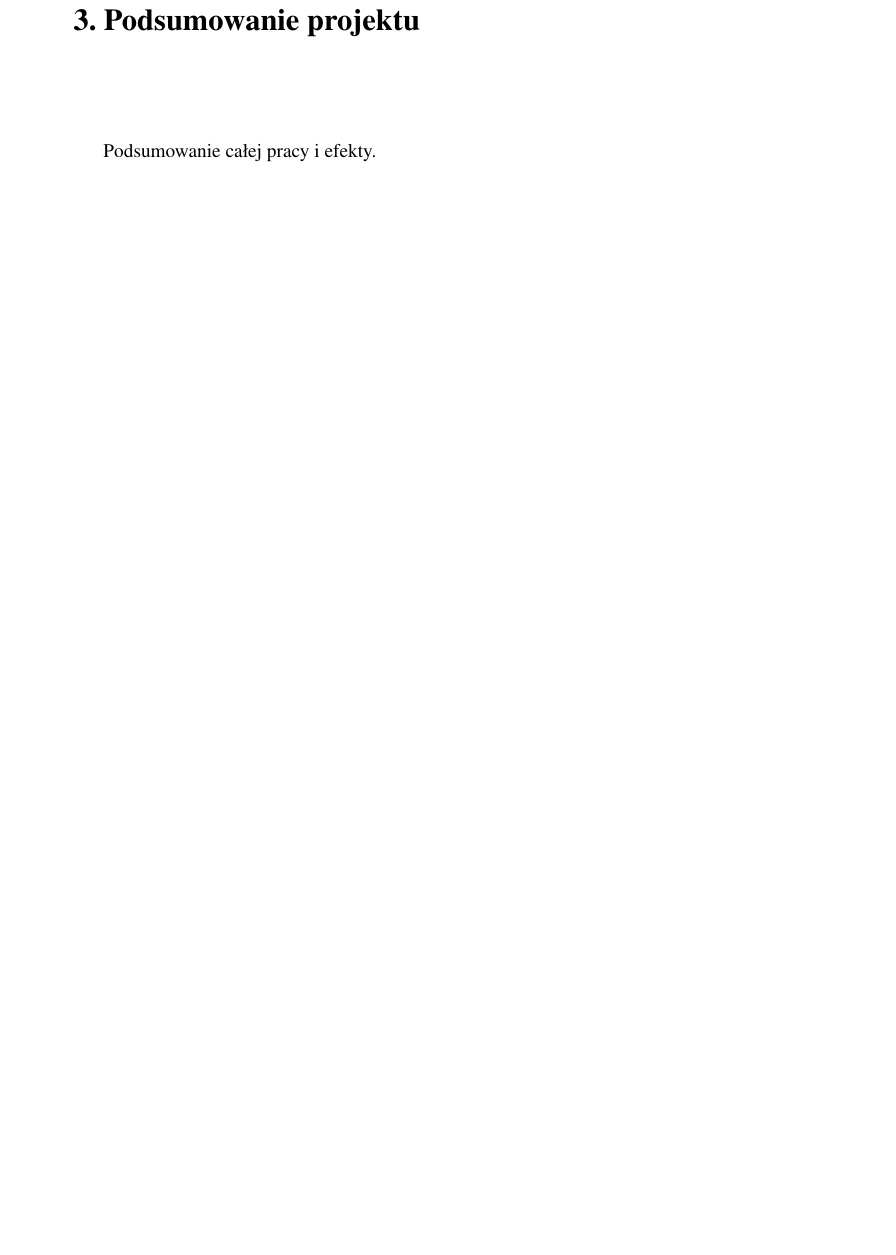
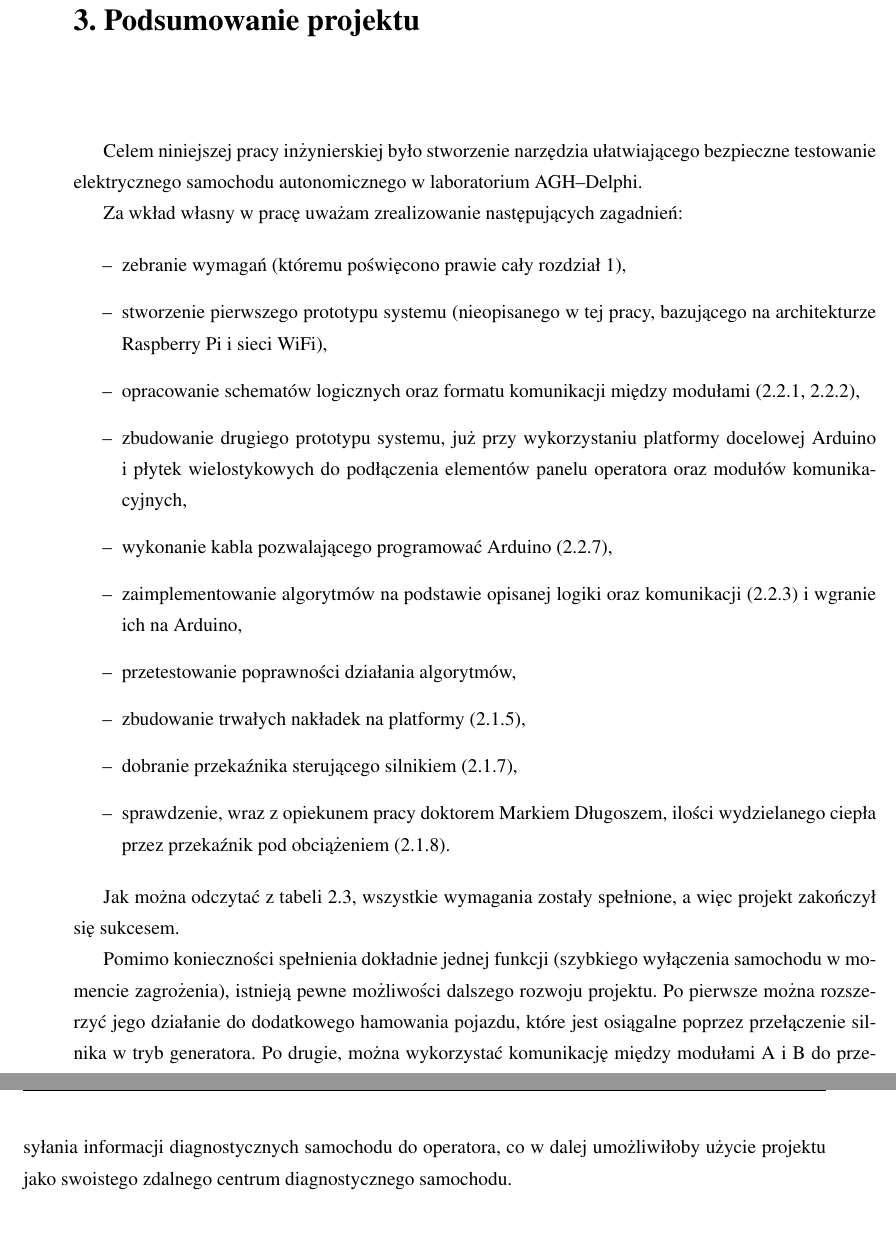
Before and after one commit to pbanaszkiewicz/engineering-thesis, a LaTeX thesis (main.tex, which reads rozdzial3_podsumowanie.tex): part of page 31 of 35 before the commit and two parts of pages 31 and 32 of 35 after it, the two joined at a grey line, cut so that both start at the same text, the shorter picture padded with empty space. Compiled offline with pdfLaTeX.

Commit message:
Chapter3: add global summary

```diff
--- a/rozdzial3_podsumowanie.tex
+++ b/rozdzial3_podsumowanie.tex
@@ -1,4 +1,23 @@
 \chapter{Podsumowanie projektu}
 \label{cha:podsumowanie}
 
-Podsumowanie całej pracy i efekty.
+Celem niniejszej pracy inżynierskiej było stworzenie narzędzia ułatwiającego bezpieczne testowanie elektrycznego samochodu autonomicznego w laboratorium AGH--Delphi.
+
+Za wkład własny w pracę uważam zrealizowanie następujących zagadnień:
+
+\begin{itemize}
+\item zebranie wymagań (któremu poświęcono prawie cały rozdział \ref{cha:wstep}),
+\item stworzenie pierwszego prototypu systemu (nieopisanego w tej pracy, bazującego na architekturze Raspberry Pi i sieci WiFi),
+\item opracowanie schematów logicznych oraz formatu komunikacji między modułami (\ref{subsec:schematy_cykli_dzialan}, \ref{subsec:format_pakietow}),
+\item zbudowanie drugiego prototypu systemu, już przy wykorzystaniu platformy docelowej Arduino i~płytek wielostykowych do podłączenia elementów panelu operatora oraz modułów komunikacyjnych,
+\item wykonanie kabla pozwalającego programować Arduino (\ref{subsec:kabel_do_programowania_arduino}),
+\item zaimplementowanie algorytmów na podstawie opisanej logiki oraz komunikacji (\ref{subsec:maszyna_stanow}) i wgranie ich na Arduino,
+\item przetestowanie poprawności działania algorytmów,
+\item zbudowanie trwałych nakładek na platformy (\ref{subsec:obudowy}),
+\item dobranie przekaźnika sterującego silnikiem (\ref{subsec:odlaczanie_zalaczanie_silnika}),
+\item sprawdzenie, wraz z opiekunem pracy doktorem Markiem Długoszem, ilości wydzielanego ciepła przez przekaźnik pod obciążeniem (\ref{subsec:chlodzenie_SSR}).
+\end{itemize}
+
+Jak można odczytać z tabeli \ref{tab:spelnione_wymagania}, wszystkie wymagania zostały spełnione, a więc projekt zakończył się sukcesem.
+
+Pomimo konieczności spełnienia dokładnie jednej funkcji (szybkiego wyłączenia samochodu w momencie zagrożenia), istnieją pewne możliwości dalszego rozwoju projektu. Po pierwsze można rozszerzyć jego działanie do dodatkowego hamowania pojazdu, które jest osiągalne poprzez przełączenie silnika w tryb generatora. Po drugie, można wykorzystać komunikację między modułami A i B do przesyłania informacji diagnostycznych samochodu do operatora, co w dalej umożliwiłoby użycie projektu jako swoistego zdalnego centrum diagnostycznego samochodu.
```
